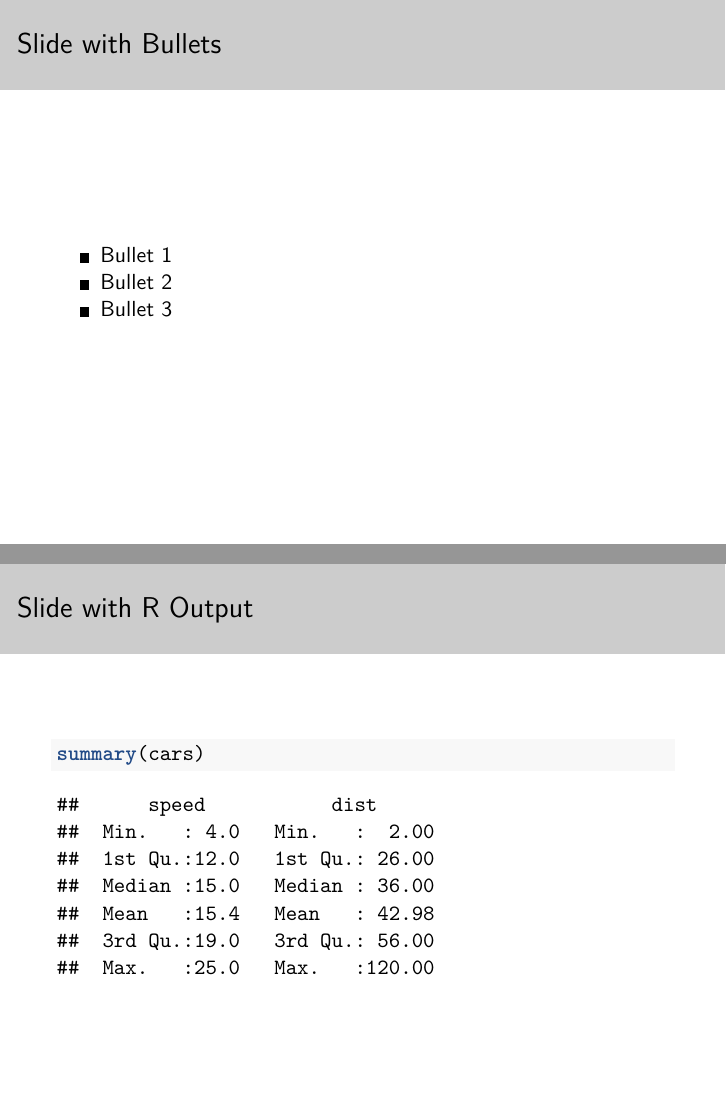
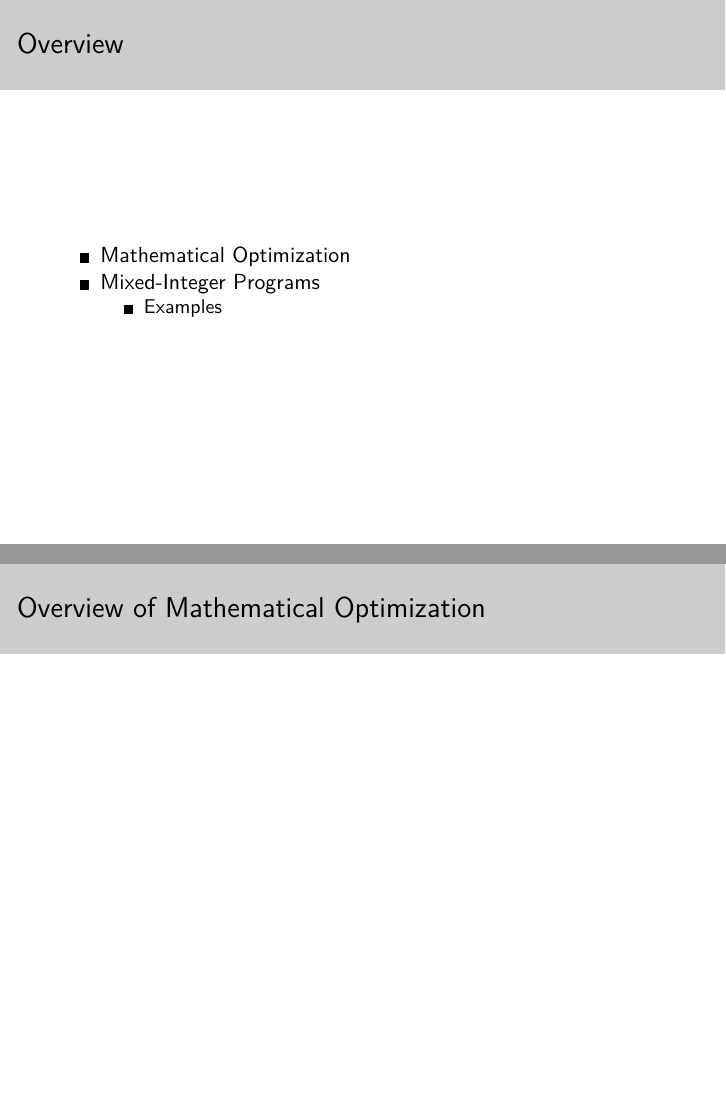
Before and after one commit to Roger-Li/ds-ml, an R Markdown document (Avant_Knowledge_Sharing/math_opt/math_opt_slides.Rmd): pages 3 and 4 of 6 before the commit and pages 3 and 4 of 7 after it, joined at a grey line. Rendered offline with R 4.5, knitr and Pandoc, then LaTeX, with nearby package versions.

````diff
--- a/Avant_Knowledge_Sharing/primer_on_mip/mip_slides.Rmd
+++ b/Avant_Knowledge_Sharing/math_opt/math_opt_slides.Rmd
@@ -25,23 +25,27 @@
 
 When you click the **Knit** button a document will be generated that includes both content as well as the output of any embedded R code chunks within the document.
 
-## Slide with Bullets
+## Overview
 
-- Bullet 1
-- Bullet 2
-- Bullet 3
+- Mathematical Optimization
+- Mixed-Integer Programs
+  - Examples
 
-## Slide with R Output
+## Overview of Mathematical Optimization
 
-```{r cars, echo = TRUE}
-summary(cars)
-```
 
-## Slide with Plot
+## Mixed-Integer Programs
 
-```{r pressure}
-plot(pressure)
-```
+$$\begin{aligned}
+\max \quad & f(x)\\
+s.t. \quad & g(x) \leq 0 \\
+& x \in \mathbb{R} \times \mathbb{Z}
+\end{aligned}$$
+
+
+
+## Portfolio Optimization
+
 
 ## Traveling Salesman Problem
 ```{r TSP}
````
Also changed, not shown: Avant_Knowledge_Sharing/math_opt/README.md (renamed from Avant_Knowledge_Sharing/primer_on_mip/README.md), Avant_Knowledge_Sharing/math_opt/math_opt_slides.pdf (added), Avant_Knowledge_Sharing/primer_on_mip/mip_slides.pdf (deleted), Avant_Knowledge_Sharing/math_opt/math_opt_slides.Rmd (2 more changed lines), 2 other files.
